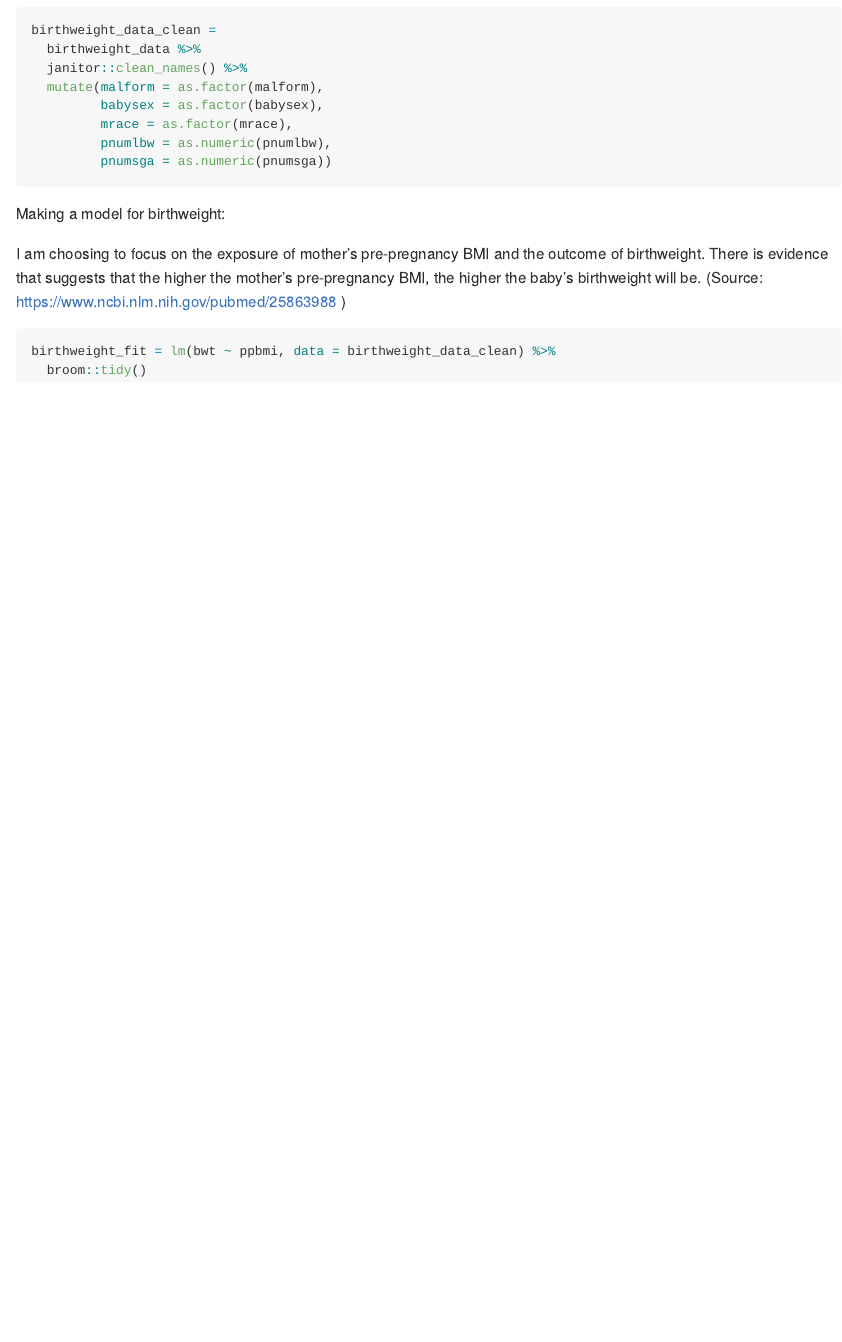
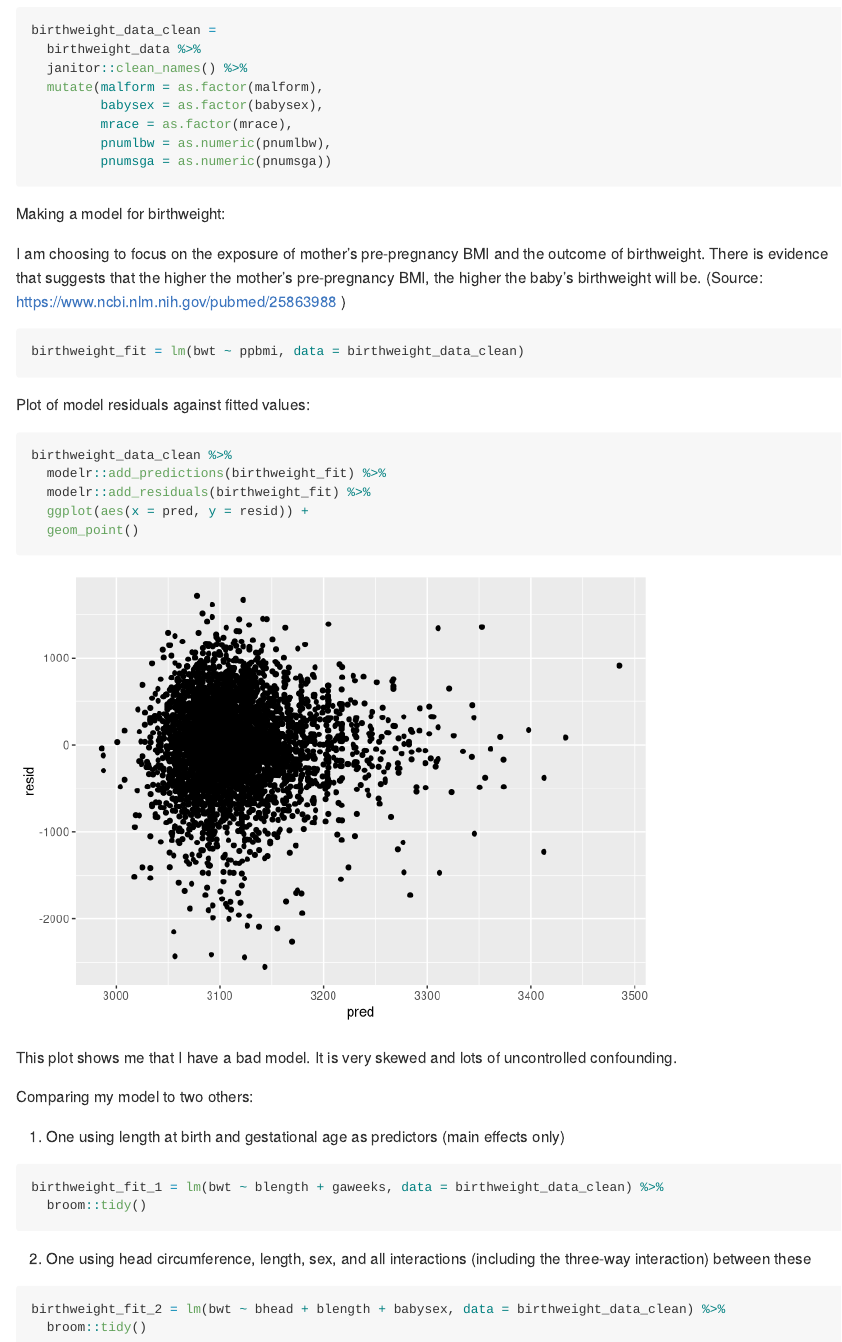
Before and after one commit to jshekelle/p8105_hw6_jes2353, an R Markdown document (Homework 6.Rmd): the page in a window 1100 px wide, from 1540 px down. Rendered offline with R 4.5, knitr and Pandoc, with nearby package versions; some code elsewhere in the file could not run offline; column names are cleaned by a stand-in for the janitor package.

Commit message:
PLot my residuals!

````diff
--- a/Homework 6.Rmd
+++ b/Homework 6.Rmd
@@ -90,7 +90,39 @@ I am choosing to focus on the exposure of mother's pre-pregnancy BMI and the out
 
 
 ```{r}
-birthweight_fit = lm(bwt ~ ppbmi, data = birthweight_data_clean) %>%
-  broom::tidy()
+birthweight_fit = lm(bwt ~ ppbmi, data = birthweight_data_clean)
+
 
 ```
+
+
+Plot of model residuals against fitted values:
+
+```{r}
+birthweight_data_clean %>%
+  modelr::add_predictions(birthweight_fit) %>%
+  modelr::add_residuals(birthweight_fit) %>%
+  ggplot(aes(x = pred, y = resid)) +
+  geom_point()
+```
+
+This plot shows me that I have a bad model. It is very skewed and lots of uncontrolled confounding.
+
+
+Comparing my model to two others:
+
+1) One using length at birth and gestational age as predictors (main effects only)
+
+
+```{r}
+birthweight_fit_1 = lm(bwt ~ blength + gaweeks, data = birthweight_data_clean) %>%
+  broom::tidy()
+```
+
+
+2) One using head circumference, length, sex, and all interactions (including the three-way interaction) between these
+
+```{r}
+birthweight_fit_2 = lm(bwt ~ bhead + blength + babysex, data = birthweight_data_clean) %>%
+  broom::tidy()
+```
````
